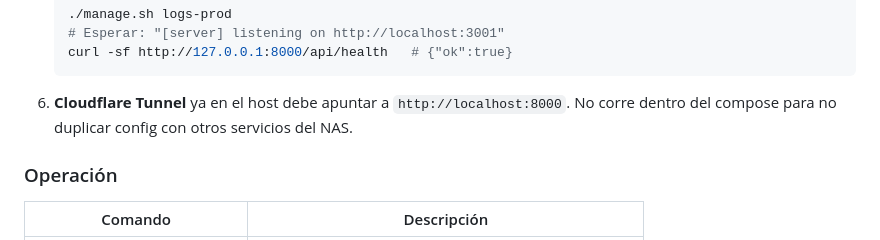
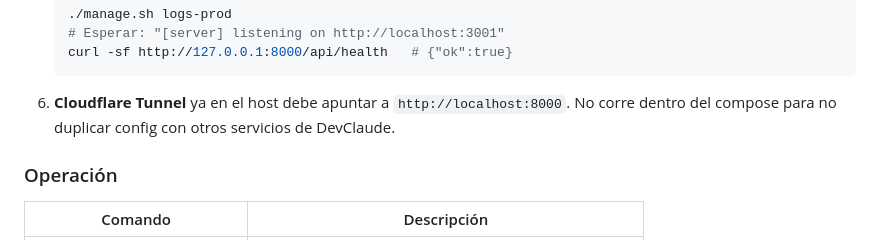
Before and after one commit to gabrielpc1190/ConstruMaster, a Markdown page: README.md, the part around the change. Drawn GitHub-style.

Commit message:
docs: say DevClaude in the tunnel note, not the NAS

````diff
--- a/README.md
+++ b/README.md
@@ -149,7 +149,7 @@ Stack en prod:
    curl -sf http://127.0.0.1:8000/api/health   # {"ok":true}
    ```
 
-6. **Cloudflare Tunnel** ya en el host debe apuntar a `http://localhost:8000`. No corre dentro del compose para no duplicar config con otros servicios del NAS.
+6. **Cloudflare Tunnel** ya en el host debe apuntar a `http://localhost:8000`. No corre dentro del compose para no duplicar config con otros servicios de DevClaude.
 
 ### Operación
 
````
